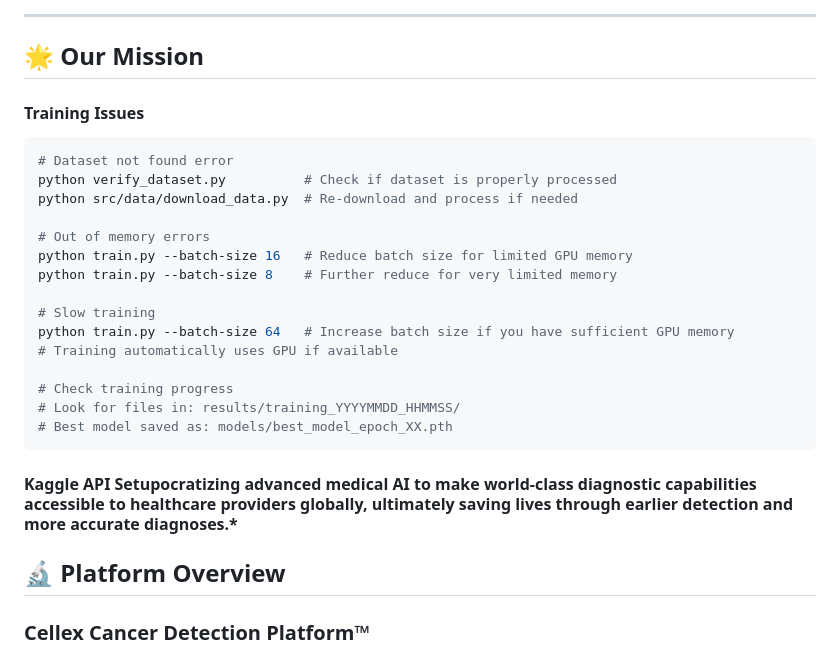
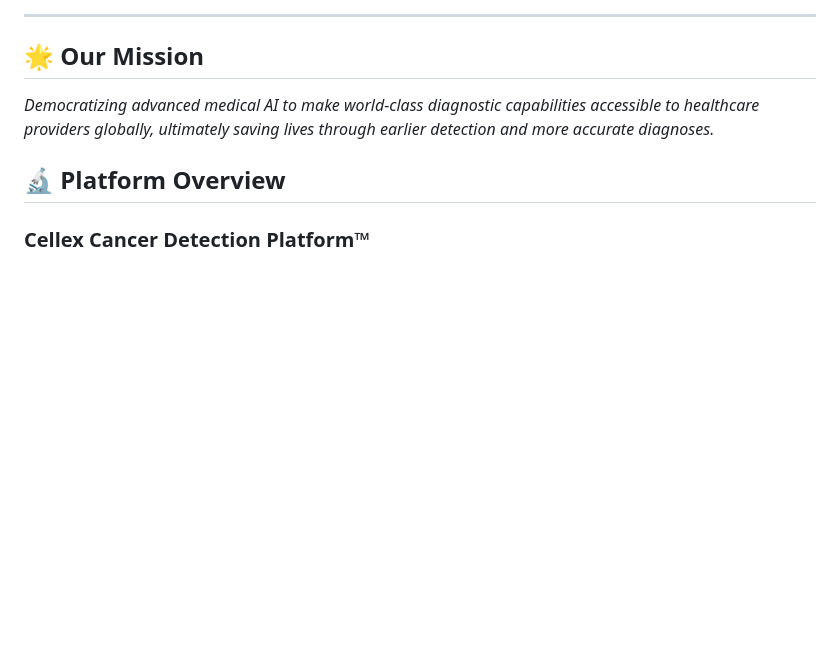
Before and after one commit to juliuspleunes4/Cellex, a Markdown page: README.md, the part around one of its changes. Drawn GitHub-style; blank space fills up the shorter version.

````diff
--- a/README.md
+++ b/README.md
@@ -22,26 +22,7 @@
 
 ## 🌟 Our Mission
 
-#### Training Issues
-```bash
-# Dataset not found error
-python verify_dataset.py          # Check if dataset is properly processed
-python src/data/download_data.py  # Re-download and process if needed
-
-# Out of memory errors
-python train.py --batch-size 16   # Reduce batch size for limited GPU memory
-python train.py --batch-size 8    # Further reduce for very limited memory
-
-# Slow training
-python train.py --batch-size 64   # Increase batch size if you have sufficient GPU memory
-# Training automatically uses GPU if available
-
-# Check training progress
-# Look for files in: results/training_YYYYMMDD_HHMMSS/
-# Best model saved as: models/best_model_epoch_XX.pth
-```
-
-#### Kaggle API Setupocratizing advanced medical AI to make world-class diagnostic capabilities accessible to healthcare providers globally, ultimately saving lives through earlier detection and more accurate diagnoses.*
+*Democratizing advanced medical AI to make world-class diagnostic capabilities accessible to healthcare providers globally, ultimately saving lives through earlier detection and more accurate diagnoses.*
 
 ## 🔬 Platform Overview
 
````
Also changed, not shown: other parts of README.md (+0 -50 lines), docs/TROUBLESHOOT.md (added, +139 -0 lines).
